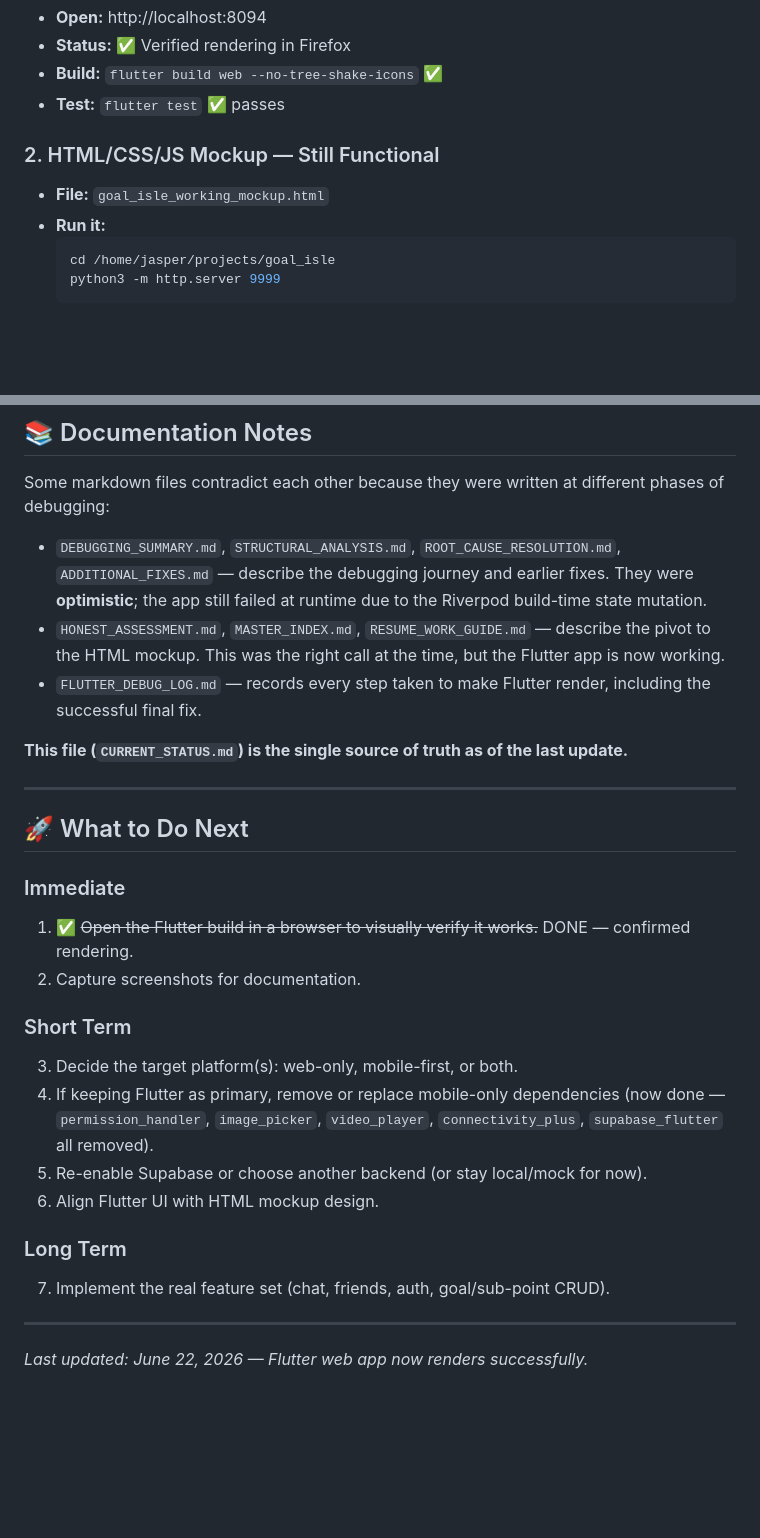
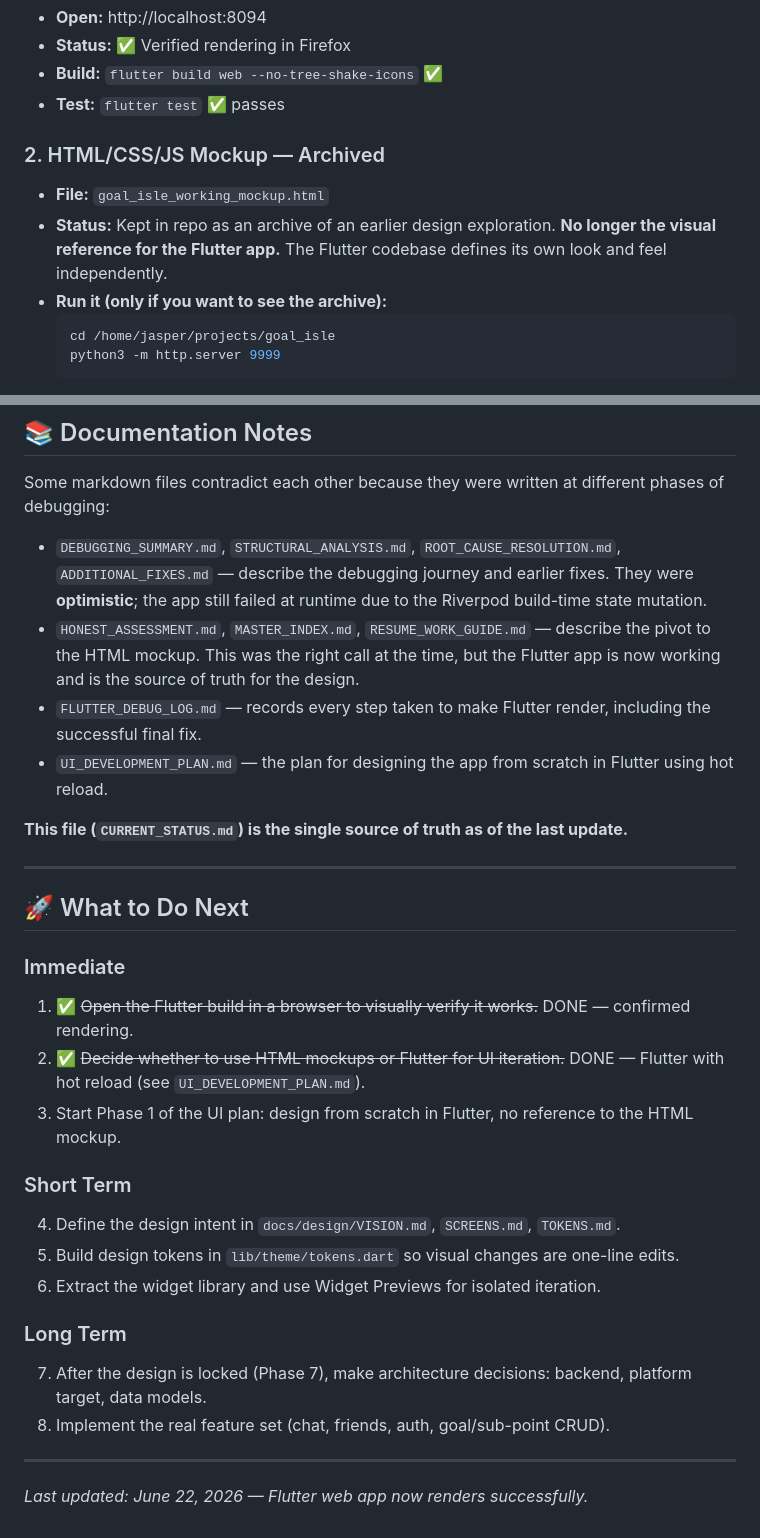
Before and after one commit to JDeez0/goal-isle, a Markdown page: CURRENT_STATUS.md, 2 parts joined by grey strips. GitHub-like rendering; blank space fills up the shorter version.

````diff
--- a/CURRENT_STATUS.md
+++ b/CURRENT_STATUS.md
@@ -18,9 +18,10 @@
 - **Build:** `flutter build web --no-tree-shake-icons` ✅
 - **Test:** `flutter test` ✅ passes
 
-### 2. HTML/CSS/JS Mockup — Still Functional
+### 2. HTML/CSS/JS Mockup — Archived
 - **File:** `goal_isle_working_mockup.html`
-- **Run it:**
+- **Status:** Kept in repo as an archive of an earlier design exploration. **No longer the visual reference for the Flutter app.** The Flutter codebase defines its own look and feel independently.
+- **Run it (only if you want to see the archive):**
   ```bash
   cd /home/jasper/projects/goal_isle
   python3 -m http.server 9999
@@ -66,8 +67,9 @@ The combination of these removed plugins' web registration code (particularly th
 Some markdown files contradict each other because they were written at different phases of debugging:
 
 - `DEBUGGING_SUMMARY.md`, `STRUCTURAL_ANALYSIS.md`, `ROOT_CAUSE_RESOLUTION.md`, `ADDITIONAL_FIXES.md` — describe the debugging journey and earlier fixes. They were **optimistic**; the app still failed at runtime due to the Riverpod build-time state mutation.
-- `HONEST_ASSESSMENT.md`, `MASTER_INDEX.md`, `RESUME_WORK_GUIDE.md` — describe the pivot to the HTML mockup. This was the right call at the time, but the Flutter app is now working.
+- `HONEST_ASSESSMENT.md`, `MASTER_INDEX.md`, `RESUME_WORK_GUIDE.md` — describe the pivot to the HTML mockup. This was the right call at the time, but the Flutter app is now working and is the source of truth for the design.
 - `FLUTTER_DEBUG_LOG.md` — records every step taken to make Flutter render, including the successful final fix.
+- `UI_DEVELOPMENT_PLAN.md` — the plan for designing the app from scratch in Flutter using hot reload.
 
 **This file (`CURRENT_STATUS.md`) is the single source of truth as of the last update.**
 
@@ -77,16 +79,17 @@ Some markdown files contradict each other because they were written at different
 
 ### Immediate
 1. ✅ ~~Open the Flutter build in a browser to visually verify it works.~~ DONE — confirmed rendering.
-2. Capture screenshots for documentation.
+2. ✅ ~~Decide whether to use HTML mockups or Flutter for UI iteration.~~ DONE — Flutter with hot reload (see `UI_DEVELOPMENT_PLAN.md`).
+3. Start Phase 1 of the UI plan: design from scratch in Flutter, no reference to the HTML mockup.
 
 ### Short Term
-3. Decide the target platform(s): web-only, mobile-first, or both.
-4. If keeping Flutter as primary, remove or replace mobile-only dependencies (now done — `permission_handler`, `image_picker`, `video_player`, `connectivity_plus`, `supabase_flutter` all removed).
-5. Re-enable Supabase or choose another backend (or stay local/mock for now).
-6. Align Flutter UI with HTML mockup design.
+4. Define the design intent in `docs/design/VISION.md`, `SCREENS.md`, `TOKENS.md`.
+5. Build design tokens in `lib/theme/tokens.dart` so visual changes are one-line edits.
+6. Extract the widget library and use Widget Previews for isolated iteration.
 
 ### Long Term
-7. Implement the real feature set (chat, friends, auth, goal/sub-point CRUD).
+7. After the design is locked (Phase 7), make architecture decisions: backend, platform target, data models.
+8. Implement the real feature set (chat, friends, auth, goal/sub-point CRUD).
 
 ---
 
````
Also changed, not shown: UI_DEVELOPMENT_PLAN.md (+33 -11 lines).
